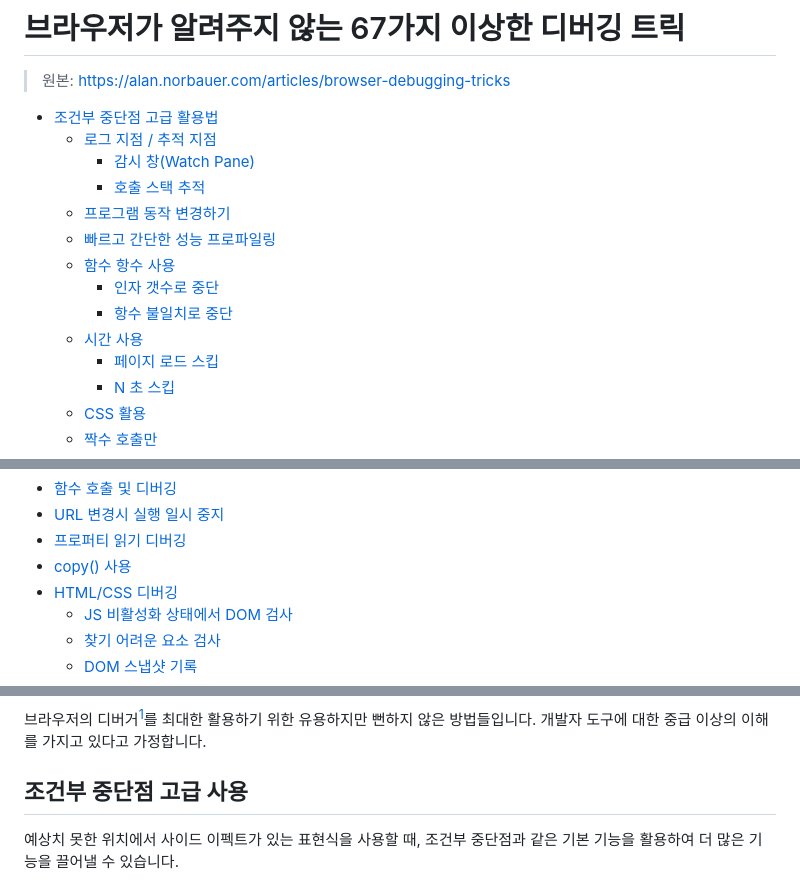
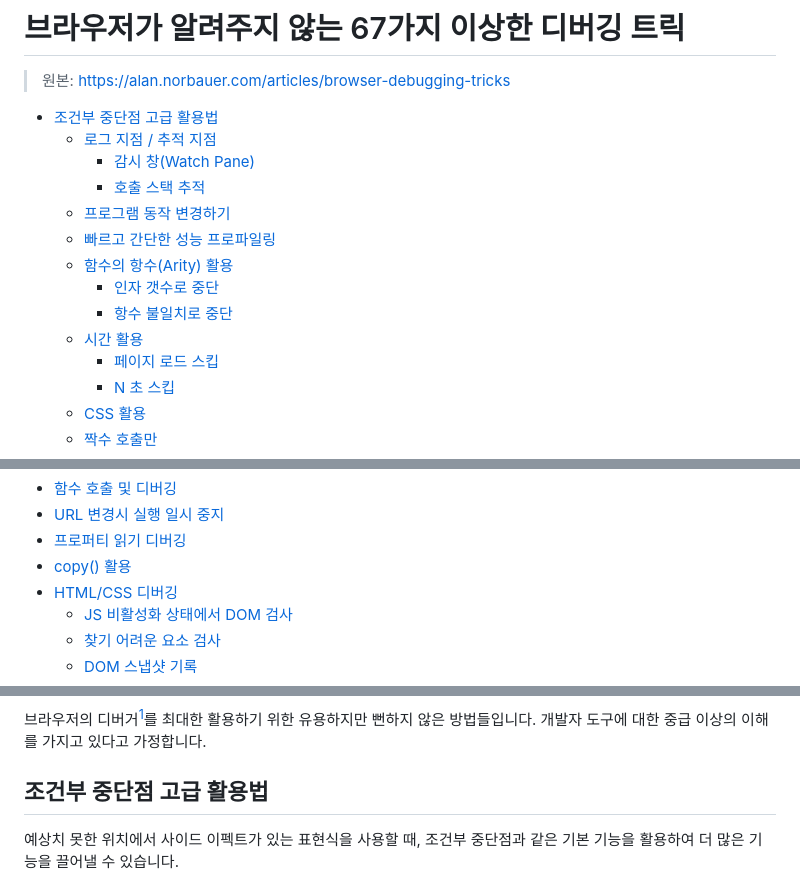
Before and after one commit to yeonjuan/dev-blog, a Markdown page: Browser/browser-debugging-tricks.md, 3 parts joined by grey strips. Rendered like a GitHub page.

```diff
--- a/Browser/browser-debugging-tricks.md
+++ b/Browser/browser-debugging-tricks.md
@@ -8,10 +8,10 @@
     - [호출 스택 추적](#tracing-callstacks)
   - [프로그램 동작 변경하기](#changing-program-behavior)
   - [빠르고 간단한 성능 프로파일링](#quick-and-dirty-performance-profiling)
-  - [함수 항수 사용](#using-function-arity)
+  - [함수의 항수(Arity) 활용](#using-function-arity)
     - [인자 갯수로 중단](#break-on-number-of-arguments)
     - [항수 불일치로 중단](#break-on-function-arity-mismatch)
-  - [시간 사용](#using-time)
+  - [시간 활용](#using-time)
     - [페이지 로드 스킵](#skip-page-load)
     - [N 초 스킵](#skip-n-seconds)
   - [CSS 활용](#using-css)
@@ -25,7 +25,7 @@
 - [함수 호출 및 디버깅](#call-and-debug-a-function)
 - [URL 변경시 실행 일시 중지](#pause-execution-on-url-change)
 - [프로퍼티 읽기 디버깅](#debugging-property-reads)
-- [copy() 사용](#use-copy)
+- [copy() 활용](#use-copy)
 - [HTML/CSS 디버깅](#debugging-htmlcss)
   - [JS 비활성화 상태에서 DOM 검사](#inspect-the-dom-with-js-disabled)
   - [찾기 어려운 요소 검사](#inspect-an-elusive-element)
@@ -41,7 +41,7 @@
 브라우저의 디버거<sup><a href="#1">1</a></sup>를 최대한 활용하기 위한 유용하지만 뻔하지 않은 방법들입니다.
 개발자 도구에 대한 중급 이상의 이해를 가지고 있다고 가정합니다.
 
-## <a id="advanced-conditional-breakpoints"></a> 조건부 중단점 고급 사용
+## <a id="advanced-conditional-breakpoints"></a> 조건부 중단점 고급 활용법
 
 예상치 못한 위치에서 사이드 이펙트가 있는 표현식을 사용할 때, 조건부 중단점과 같은 기본 기능을 활용하여 더 많은 기능을 끌어낼 수 있습니다.
 
```
Also changed, not shown: other parts of Browser/browser-debugging-tricks.md (+3 -3 lines).
